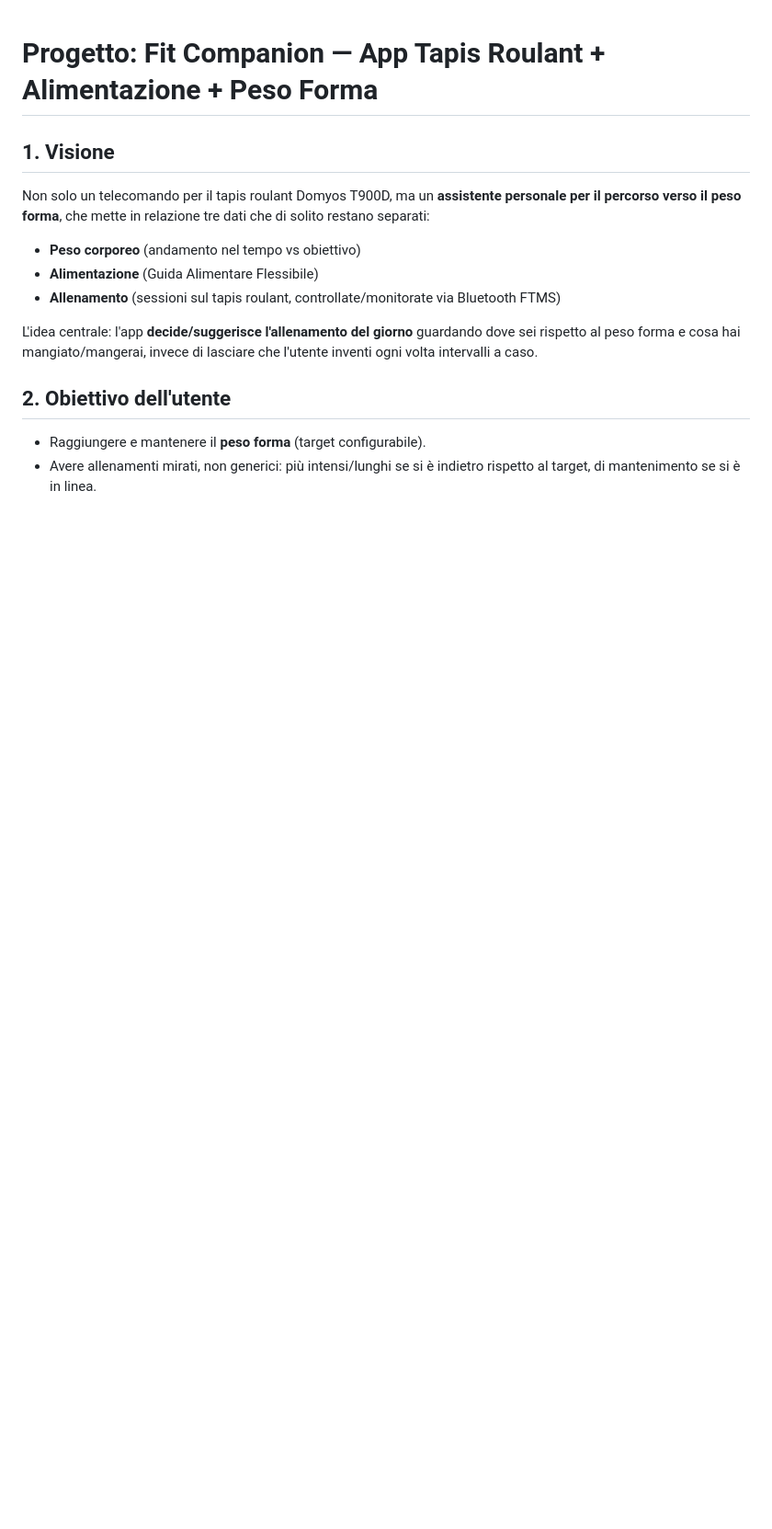
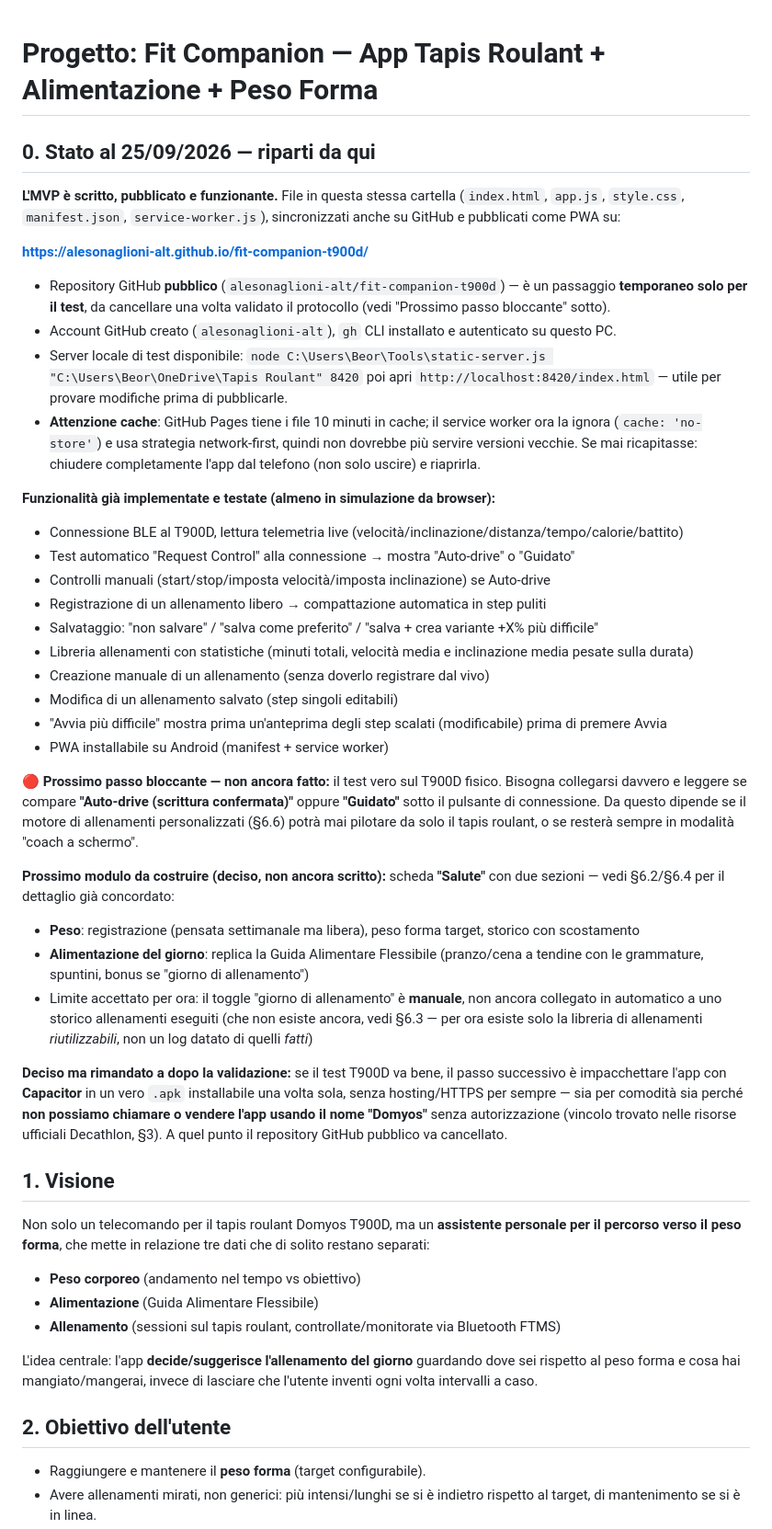
Before and after one commit to alesonaglioni-alt/fit-companion-t900d, a Markdown page: progetto.md, the part around one of its changes. Shown at 92% size. Rendered like a GitHub page; blank space fills up the shorter version.

Commit message:
Aggiorna progetto.md con lo stato attuale e i prossimi passi

```diff
--- a/progetto.md
+++ b/progetto.md
@@ -1,4 +1,36 @@
 # Progetto: Fit Companion — App Tapis Roulant + Alimentazione + Peso Forma
+
+## 0. Stato al 25/09/2026 — riparti da qui
+
+**L'MVP è scritto, pubblicato e funzionante.** File in questa stessa cartella (`index.html`, `app.js`, `style.css`, `manifest.json`, `service-worker.js`), sincronizzati anche su GitHub e pubblicati come PWA su:
+
+**https://alesonaglioni-alt.github.io/fit-companion-t900d/**
+
+- Repository GitHub **pubblico** (`alesonaglioni-alt/fit-companion-t900d`) — è un passaggio **temporaneo solo per il test**, da cancellare una volta validato il protocollo (vedi "Prossimo passo bloccante" sotto).
+- Account GitHub creato (`alesonaglioni-alt`), `gh` CLI installato e autenticato su questo PC.
+- Server locale di test disponibile: `node C:\Users\Beor\Tools\static-server.js "C:\Users\Beor\OneDrive\Tapis Roulant" 8420` poi apri `http://localhost:8420/index.html` — utile per provare modifiche prima di pubblicarle.
+- **Attenzione cache**: GitHub Pages tiene i file 10 minuti in cache; il service worker ora la ignora (`cache: 'no-store'`) e usa strategia network-first, quindi non dovrebbe più servire versioni vecchie. Se mai ricapitasse: chiudere completamente l'app dal telefono (non solo uscire) e riaprirla.
+
+**Funzionalità già implementate e testate (almeno in simulazione da browser):**
+- Connessione BLE al T900D, lettura telemetria live (velocità/inclinazione/distanza/tempo/calorie/battito)
+- Test automatico "Request Control" alla connessione → mostra "Auto-drive" o "Guidato"
+- Controlli manuali (start/stop/imposta velocità/imposta inclinazione) se Auto-drive
+- Registrazione di un allenamento libero → compattazione automatica in step puliti
+- Salvataggio: "non salvare" / "salva come preferito" / "salva + crea variante +X% più difficile"
+- Libreria allenamenti con statistiche (minuti totali, velocità media e inclinazione media pesate sulla durata)
+- Creazione manuale di un allenamento (senza doverlo registrare dal vivo)
+- Modifica di un allenamento salvato (step singoli editabili)
+- "Avvia più difficile" mostra prima un'anteprima degli step scalati (modificabile) prima di premere Avvia
+- PWA installabile su Android (manifest + service worker)
+
+**🔴 Prossimo passo bloccante — non ancora fatto:** il test vero sul T900D fisico. Bisogna collegarsi davvero e leggere se compare **"Auto-drive (scrittura confermata)"** oppure **"Guidato"** sotto il pulsante di connessione. Da questo dipende se il motore di allenamenti personalizzati (§6.6) potrà mai pilotare da solo il tapis roulant, o se resterà sempre in modalità "coach a schermo".
+
+**Prossimo modulo da costruire (deciso, non ancora scritto):** scheda **"Salute"** con due sezioni — vedi §6.2/§6.4 per il dettaglio già concordato:
+- **Peso**: registrazione (pensata settimanale ma libera), peso forma target, storico con scostamento
+- **Alimentazione del giorno**: replica la Guida Alimentare Flessibile (pranzo/cena a tendine con le grammature, spuntini, bonus se "giorno di allenamento")
+- Limite accettato per ora: il toggle "giorno di allenamento" è **manuale**, non ancora collegato in automatico a uno storico allenamenti eseguiti (che non esiste ancora, vedi §6.3 — per ora esiste solo la libreria di allenamenti *riutilizzabili*, non un log datato di quelli *fatti*)
+
+**Deciso ma rimandato a dopo la validazione:** se il test T900D va bene, il passo successivo è impacchettare l'app con **Capacitor** in un vero `.apk` installabile una volta sola, senza hosting/HTTPS per sempre — sia per comodità sia perché **non possiamo chiamare o vendere l'app usando il nome "Domyos"** senza autorizzazione (vincolo trovato nelle risorse ufficiali Decathlon, §3). A quel punto il repository GitHub pubblico va cancellato.
 
 ## 1. Visione
 
```
Also changed, not shown: other parts of progetto.md (+11 -9 lines).
